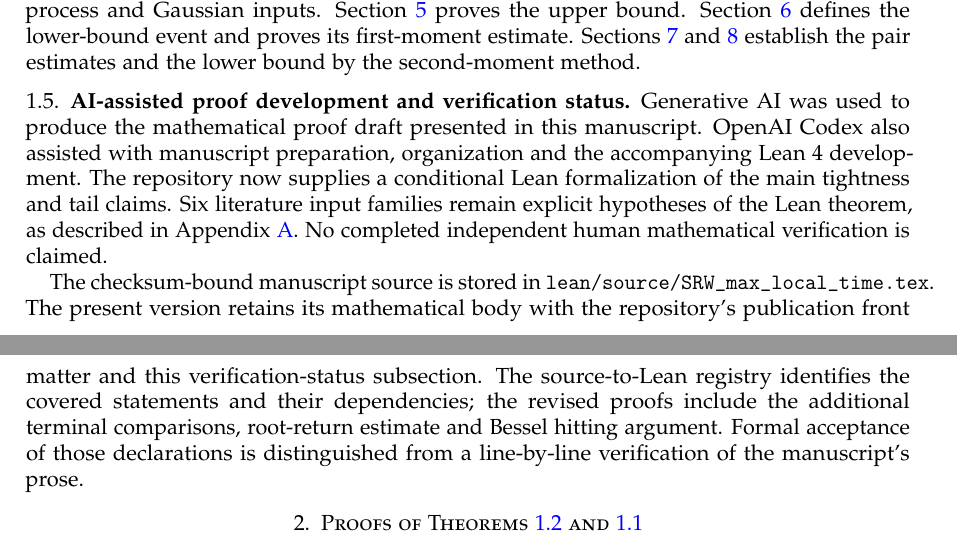
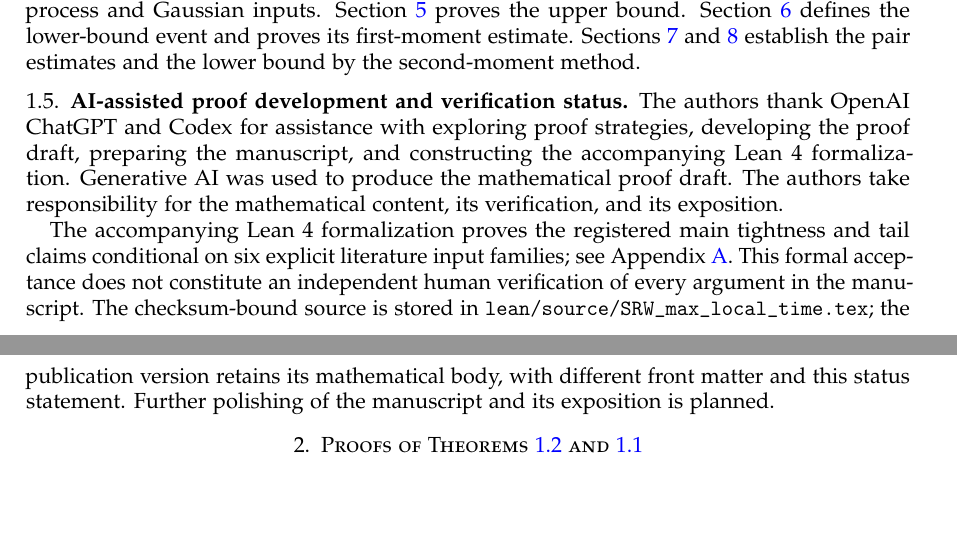
Before and after one commit to yszheng666/SRW_max_local_time, a LaTeX paper (SRW_max_local_time.tex): two parts of pages 3 and 4 of 40, joined at a grey line, cut so that both start at the same text, the shorter picture padded with empty space. Compiled offline with pdfLaTeX.

Commit message:
Revise AI disclosure and document planned manuscript polishing

```diff
--- a/SRW_max_local_time.tex
+++ b/SRW_max_local_time.tex
@@ -140,9 +140,9 @@ Section~\ref{sec:mainproofs} derives the main theorems from the two spatial esti
 \subsection{AI-assisted proof development and verification status}
 \label{subsec:ai-declaration}
 
-Generative AI was used to produce the mathematical proof draft presented in this manuscript. OpenAI Codex also assisted with manuscript preparation, organization and the accompanying Lean~4 development. The repository now supplies a conditional Lean formalization of the main tightness and tail claims. Six literature input families remain explicit hypotheses of the Lean theorem, as described in Appendix~\ref{sec:formalization}. No completed independent human mathematical verification is claimed.
-
-The checksum-bound manuscript source is stored in \texttt{lean/source/}\allowbreak\texttt{SRW\_max\_local\_time.tex}. The present version retains its mathematical body with the repository's publication front matter and this verification-status subsection. The source-to-Lean registry identifies the covered statements and their dependencies; the revised proofs include the additional terminal comparisons, root-return estimate and Bessel hitting argument. Formal acceptance of those declarations is distinguished from a line-by-line verification of the manuscript's prose.
+The authors thank OpenAI ChatGPT and Codex for assistance with exploring proof strategies, developing the proof draft, preparing the manuscript, and constructing the accompanying Lean~4 formalization. Generative AI was used to produce the mathematical proof draft. The authors take responsibility for the mathematical content, its verification, and its exposition.
+
+The accompanying Lean~4 formalization proves the registered main tightness and tail claims conditional on six explicit literature input families; see Appendix~\ref{sec:formalization}. This formal acceptance does not constitute an independent human verification of every argument in the manuscript. The checksum-bound source is stored in \texttt{lean/source/}\allowbreak\texttt{SRW\_max\_local\_time.tex}; the publication version retains its mathematical body, with different front matter and this status statement. Further polishing of the manuscript and its exposition is planned.
 
 \section{Proofs of Theorems~\ref{thm:disk} and~\ref{thm:time}}\label{sec:mainproofs}
 The following two propositions contain the spatial estimates needed for both theorems. The upper bound is proved in Section~\ref{sec:upper}. The positive-probability lower bound is proved in Sections~\ref{sec:events}--\ref{sec:second}. We first derive the main theorems from them.
```
Also changed, not shown: README.md.
